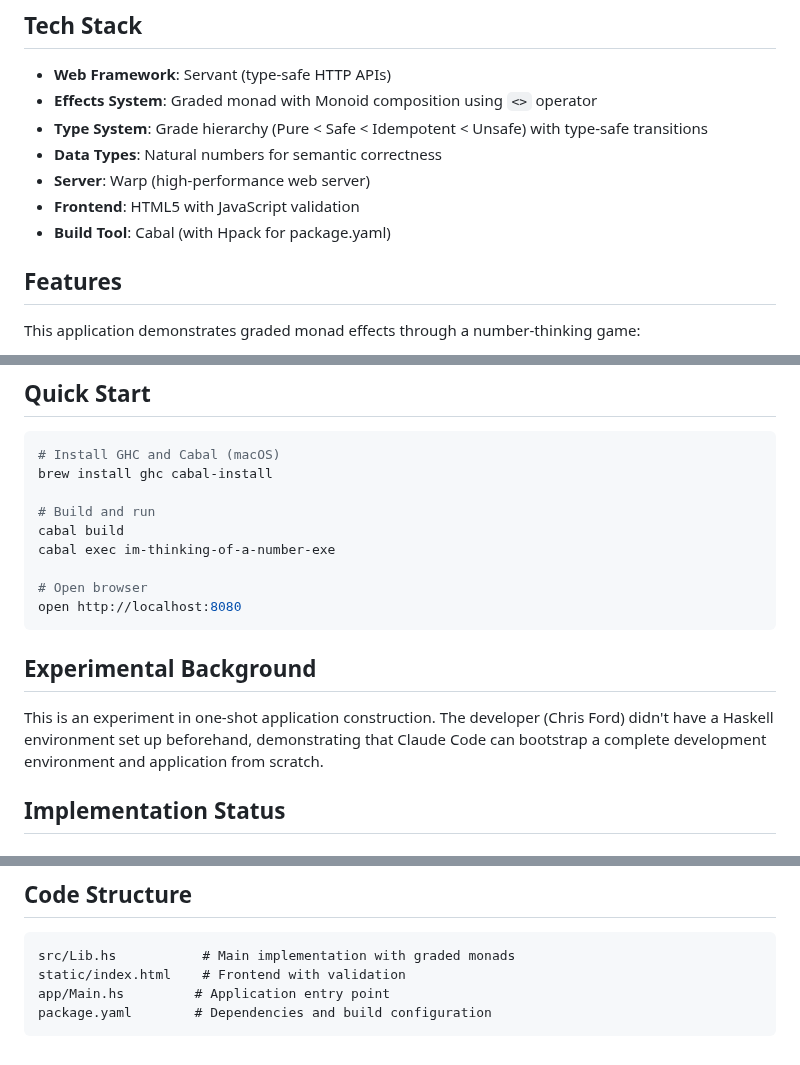
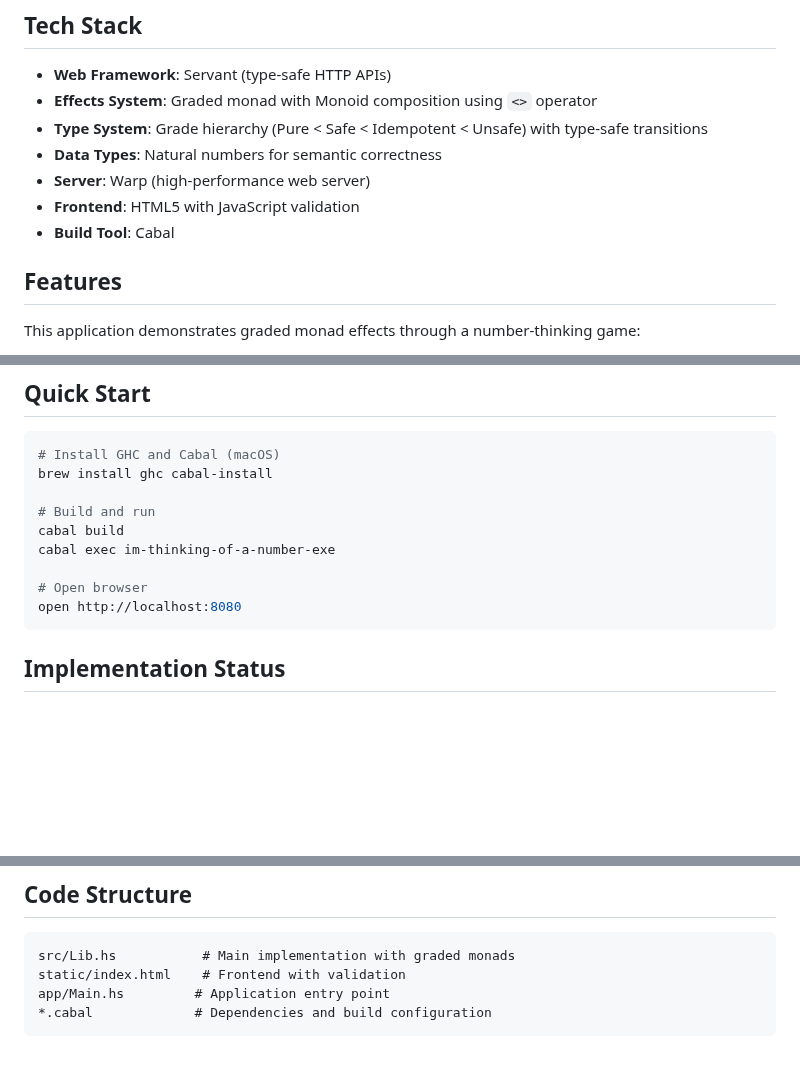
Before and after one commit to ctford/im-thinking-of-a-number, a Markdown page: README.md, 3 parts joined by grey strips. Rendered like a GitHub page; blank space fills up the shorter version.

Commit message:
Remove Experimental Background section from README.md
- Drop experimental background section about one-shot construction
- Update Code Structure to reference .cabal files instead of package.yaml
- Remove outdated Hpack reference from build tool description
- Focus README on the technical implementation rather than development process

🤖 Generated with [Claude Code](https://claude.ai/code)

Co-Authored-By: Claude <noreply@anthropic.com>

````diff
--- a/README.md
+++ b/README.md
@@ -10,7 +10,7 @@ A Haskell web application demonstrating how to use graded monad effects to typec
 - **Data Types**: Natural numbers for semantic correctness
 - **Server**: Warp (high-performance web server)
 - **Frontend**: HTML5 with JavaScript validation
-- **Build Tool**: Cabal (with Hpack for package.yaml)
+- **Build Tool**: Cabal
 
 ## Features
 
@@ -42,10 +42,6 @@ cabal exec im-thinking-of-a-number-exe
 # Open browser
 open http://localhost:8080
 ```
-
-## Experimental Background
-
-This is an experiment in one-shot application construction. The developer (Chris Ford) didn't have a Haskell environment set up beforehand, demonstrating that Claude Code can bootstrap a complete development environment and application from scratch.
 
 ## Implementation Status
 
@@ -86,5 +82,5 @@ This implementation demonstrates **Grade as Monoid** for effect composition:
 src/Lib.hs           # Main implementation with graded monads
 static/index.html    # Frontend with validation
 app/Main.hs         # Application entry point
-package.yaml        # Dependencies and build configuration
+*.cabal             # Dependencies and build configuration
 ```
````
